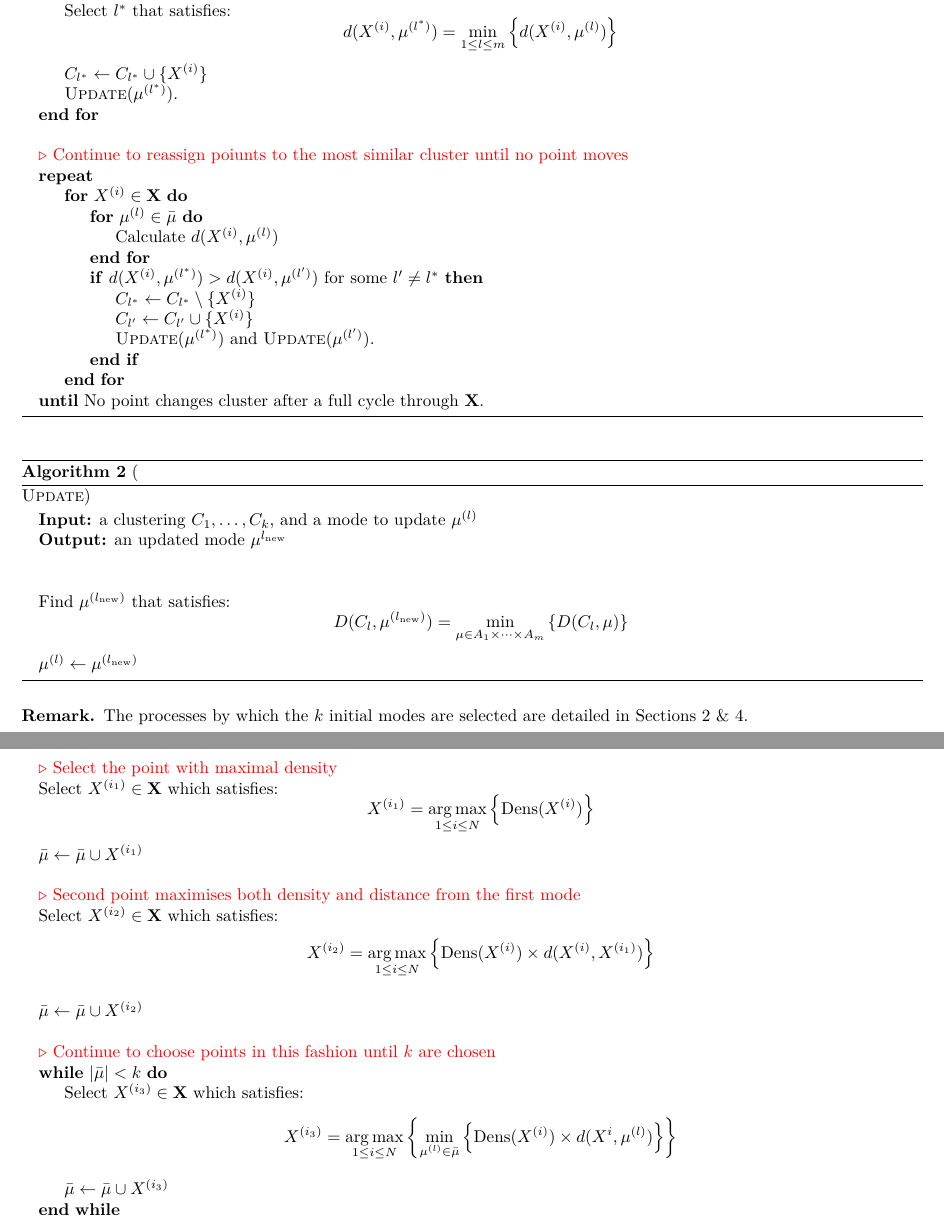
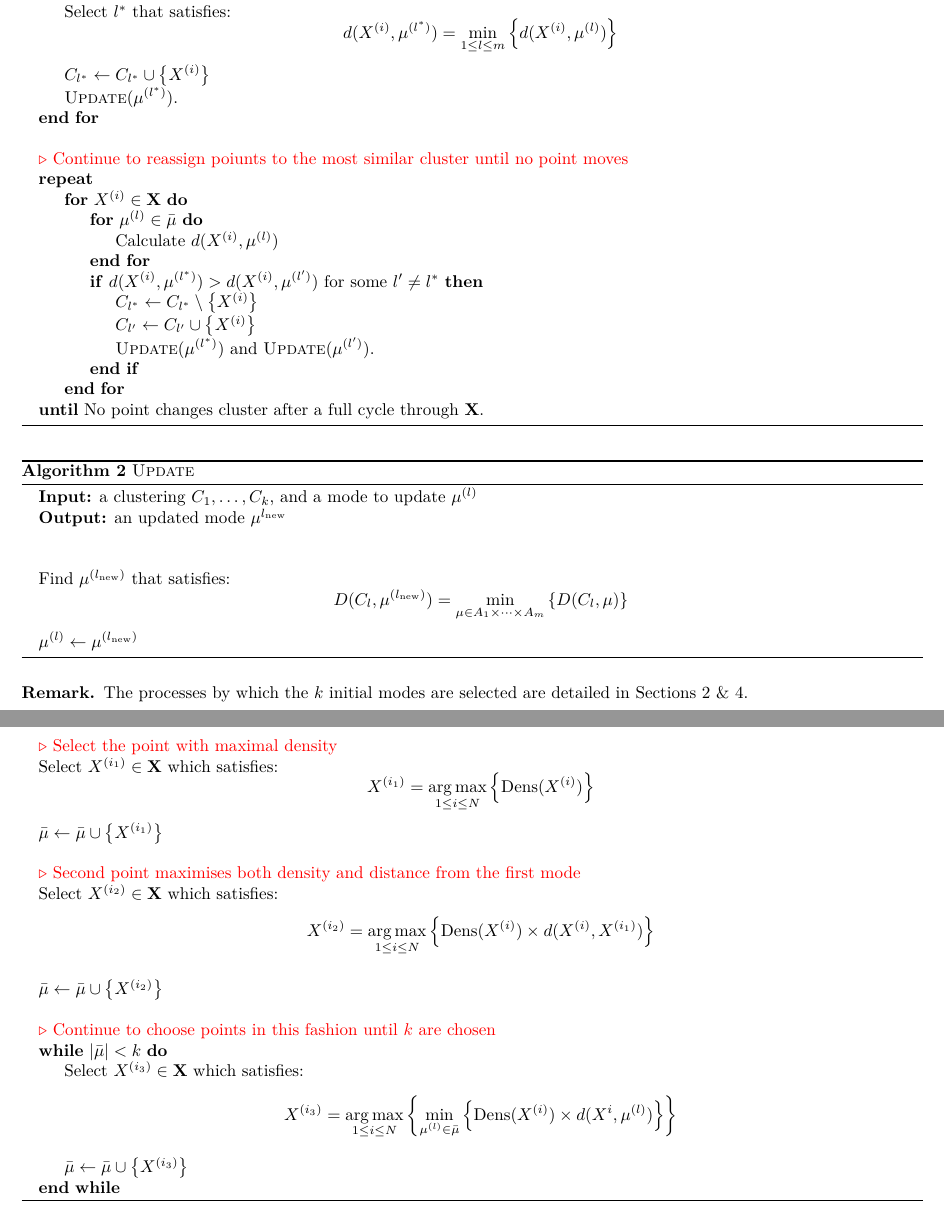
Before and after one commit to daffidwilde/kmodes-init-paper, a LaTeX document (main.tex, which reads sections/01-kmodes.tex, tex/algorithms/cao.tex, tex/algorithms/kmodes.tex): two parts of pages 4 and 8 of 14, joined at a grey line, cut so that both start at the same text. Compiled offline with pdfLaTeX.

Commit message:
Put in missing braces and sort spacing

```diff
--- a/sections/01-kmodes.tex
+++ b/sections/01-kmodes.tex
@@ -273,7 +273,7 @@ given by \(\bar{\mu} = \{\mu^{(1)}, \ldots, \mu^{(k)}\}\). Then we define \(W =
 Below is a practical implementation of the \(k\)-modes algorithm~\cite{Huang98}:
 
 \input{tex/algorithms/kmodes.tex}
-\input{tex/algorithms/update-mode.tex}
+\vspace{-5pt}\input{tex/algorithms/update-mode.tex}
 
 \begin{remark}
     The processes by which the \(k\) initial modes are selected are detailed in
--- a/tex/algorithms/cao.tex
+++ b/tex/algorithms/cao.tex
@@ -19,7 +19,7 @@
             \left\{\text{Dens}(X^{(i)})\right\}
         \]
         }
-        \State{\(\bar{\mu} \gets \bar{\mu} \cup X^{(i_1)}\)\\}
+        \State{\(\bar{\mu} \gets \bar{\mu} \cup \left\{X^{(i_1)}\right\}\)\\}
         \\
         \Comment{Second point maximises both density and distance from the first
         mode}
@@ -42,7 +42,7 @@
                 \mu^{(l)})\right\}\right\}
 			\]
             }
-            \State{\(\bar{\mu} \gets \bar{\mu} \cup X^{(i_3)}\)}
+            \State{\(\bar{\mu} \gets \bar{\mu} \cup \left\{X^{(i_3)}\right\}\)}
 		\EndWhile
 	\end{algorithmic}
 \end{algorithm}
--- a/tex/algorithms/kmodes.tex
+++ b/tex/algorithms/kmodes.tex
@@ -24,7 +24,7 @@
                     \left\{d(X^{(i)}, \mu^{(l)})\right\}
                 \]
             }
-            \State{\(C_{l^*} \gets C_{l^*} \cup \{X^{(i)}\}\)}
+            \State{\(C_{l^*} \gets C_{l^*} \cup \left\{X^{(i)}\right\}\)}
             \State{\textsc{Update}\((\mu^{(l^*)})\).}
 		\EndFor
         \\
@@ -38,8 +38,9 @@
 				\EndFor
                 \If{\(d(X^{(i)}, \mu^{(l^*)}) > d(X^{(i)}, \mu^{(l')}) \
                 \text{for some} \ l' \neq l^*\)}
-                    \State{\(C_{l^*} \gets C_{l^*} \setminus \{X^{(i)}\}\)}
-                    \State{\(C_{l'} \gets C_{l'} \cup \{X^{(i)}\}\)}
+                    \State{\(C_{l^*} \gets C_{l^*} \setminus
+                    \left\{X^{(i)}\right\}\)}
+                    \State{\(C_{l'} \gets C_{l'} \cup \left\{X^{(i)}\right\}\)}
                     \State{\textsc{Update}\((\mu^{(l^*)})\) and
                     \textsc{Update}\((\mu^{(l')})\).}
 				\EndIf
```
Also changed, not shown: tex/algorithms/huang.tex (+2 -1 lines), tex/algorithms/update-mode.tex (+1 -1 lines), tex/algorithms/cao.tex (2 more changed lines).
